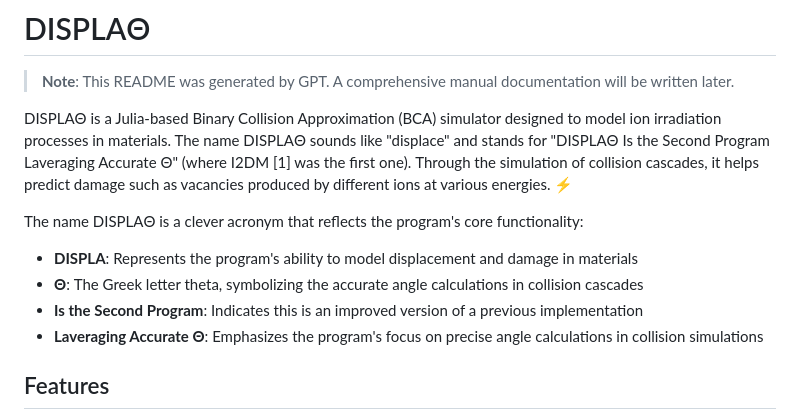
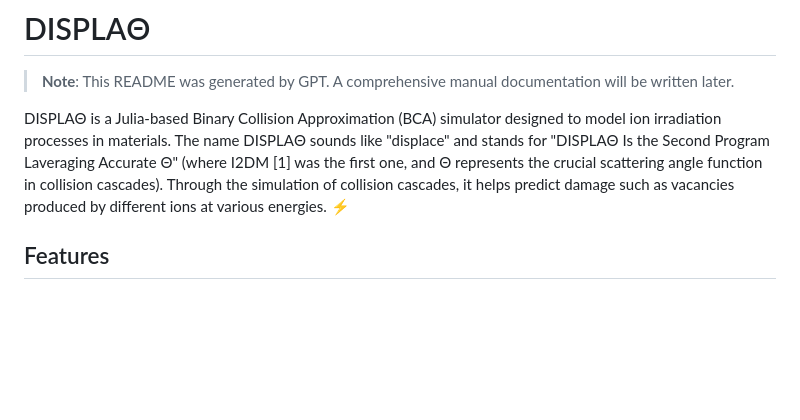
Before and after one commit to permissionx/DISPLATH, a Markdown page: README.md, the part around the change printed below. Rendered like a GitHub page; blank space fills up the shorter version.

Commit message:
optimized README

```diff
--- a/README.md
+++ b/README.md
@@ -2,13 +2,8 @@
 
 > **Note**: This README was generated by GPT. A comprehensive manual documentation will be written later.
 
-DISPLAΘ is a Julia-based Binary Collision Approximation (BCA) simulator designed to model ion irradiation processes in materials. The name DISPLAΘ sounds like "displace" and stands for "DISPLAΘ Is the Second Program Laveraging Accurate Θ" (where I2DM [1] was the first one). Through the simulation of collision cascades, it helps predict damage such as vacancies produced by different ions at various energies. ⚡
+DISPLAΘ is a Julia-based Binary Collision Approximation (BCA) simulator designed to model ion irradiation processes in materials. The name DISPLAΘ sounds like "displace" and stands for "DISPLAΘ Is the Second Program Laveraging Accurate Θ" (where I2DM [1] was the first one, and Θ represents the crucial scattering angle function in collision cascades). Through the simulation of collision cascades, it helps predict damage such as vacancies produced by different ions at various energies. ⚡
 
-The name DISPLAΘ is a clever acronym that reflects the program's core functionality:
-- **DISPLA**: Represents the program's ability to model displacement and damage in materials
-- **Θ**: The Greek letter theta, symbolizing the accurate angle calculations in collision cascades
-- **Is the Second Program**: Indicates this is an improved version of a previous implementation
-- **Laveraging Accurate Θ**: Emphasizes the program's focus on precise angle calculations in collision simulations
 
 ## Features
 
```
Also changed, not shown: other parts of README.md (+1 -1 lines).
